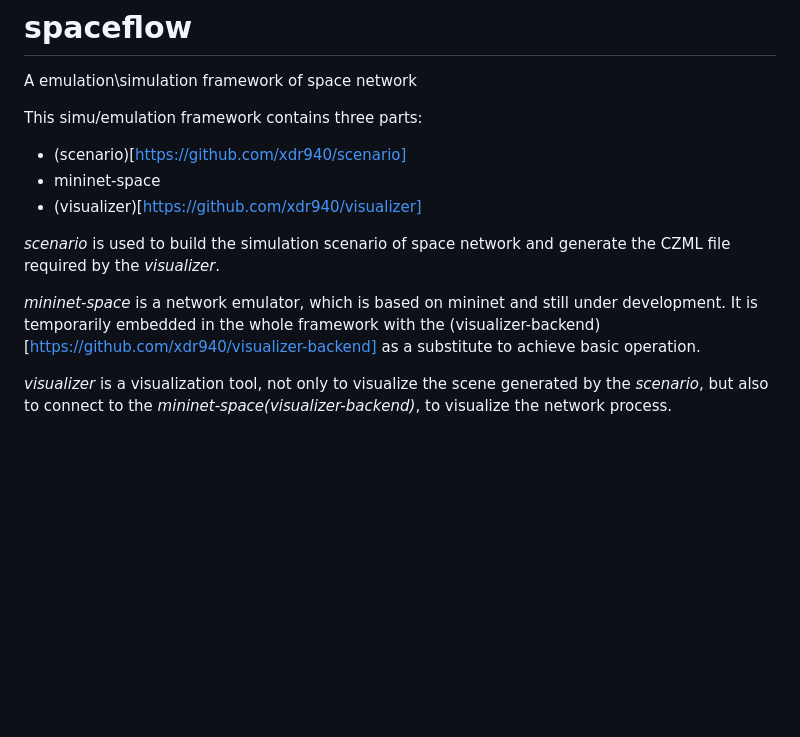
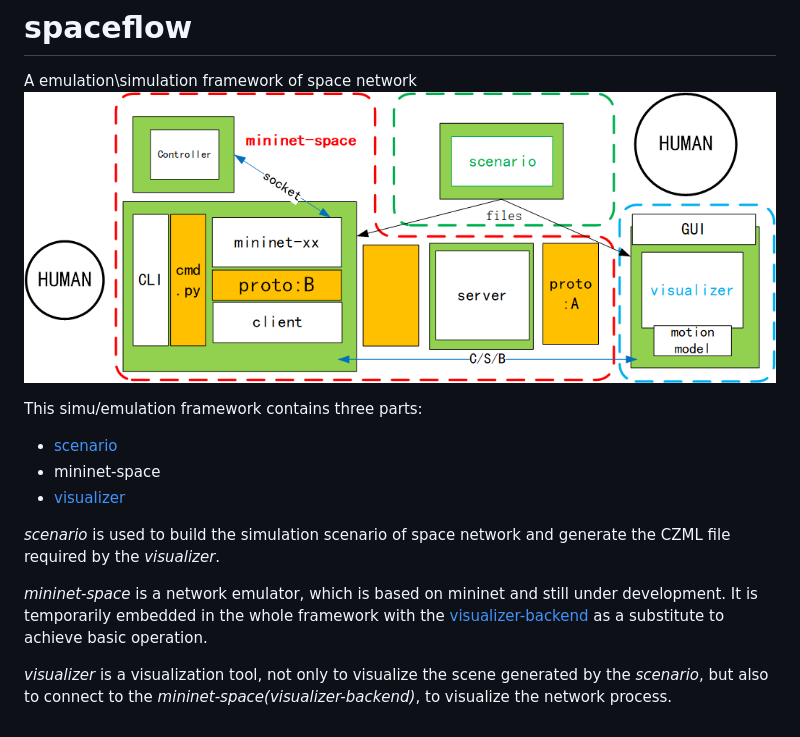
Before and after one commit to xdr940/snk, a Markdown page: README.md, the part around the change. GitHub-like rendering; pictures changed too: fig/framework.png (added); blank space fills up the shorter version.

Commit message:
fig

```diff
--- a/README.md
+++ b/README.md
@@ -1,13 +1,14 @@
 # spaceflow
 A emulation\simulation framework of space network
+![](./fig/framework.png)
 
 This simu/emulation framework contains three parts:
-- (scenario)[https://github.com/xdr940/scenario]
+- [scenario](https://github.com/xdr940/scenario)
 - mininet-space
-- (visualizer)[https://github.com/xdr940/visualizer]
+- [visualizer](https://github.com/xdr940/visualizer)
 
 *scenario* is used to build the simulation scenario of space network and generate the CZML file required by the *visualizer*.
 
-*mininet-space*  is a network emulator, which is based on mininet and still under development. It is temporarily embedded in the whole framework with the (visualizer-backend)[https://github.com/xdr940/visualizer-backend] as a substitute to achieve basic operation.
+*mininet-space*  is a network emulator, which is based on mininet and still under development. It is temporarily embedded in the whole framework with the [visualizer-backend](https://github.com/xdr940/visualizer-backend) as a substitute to achieve basic operation.
 
 *visualizer* is a visualization tool, not only to visualize the scene generated by the *scenario*, but also to connect to the *mininet-space(visualizer-backend)*, to visualize the network process.
```
